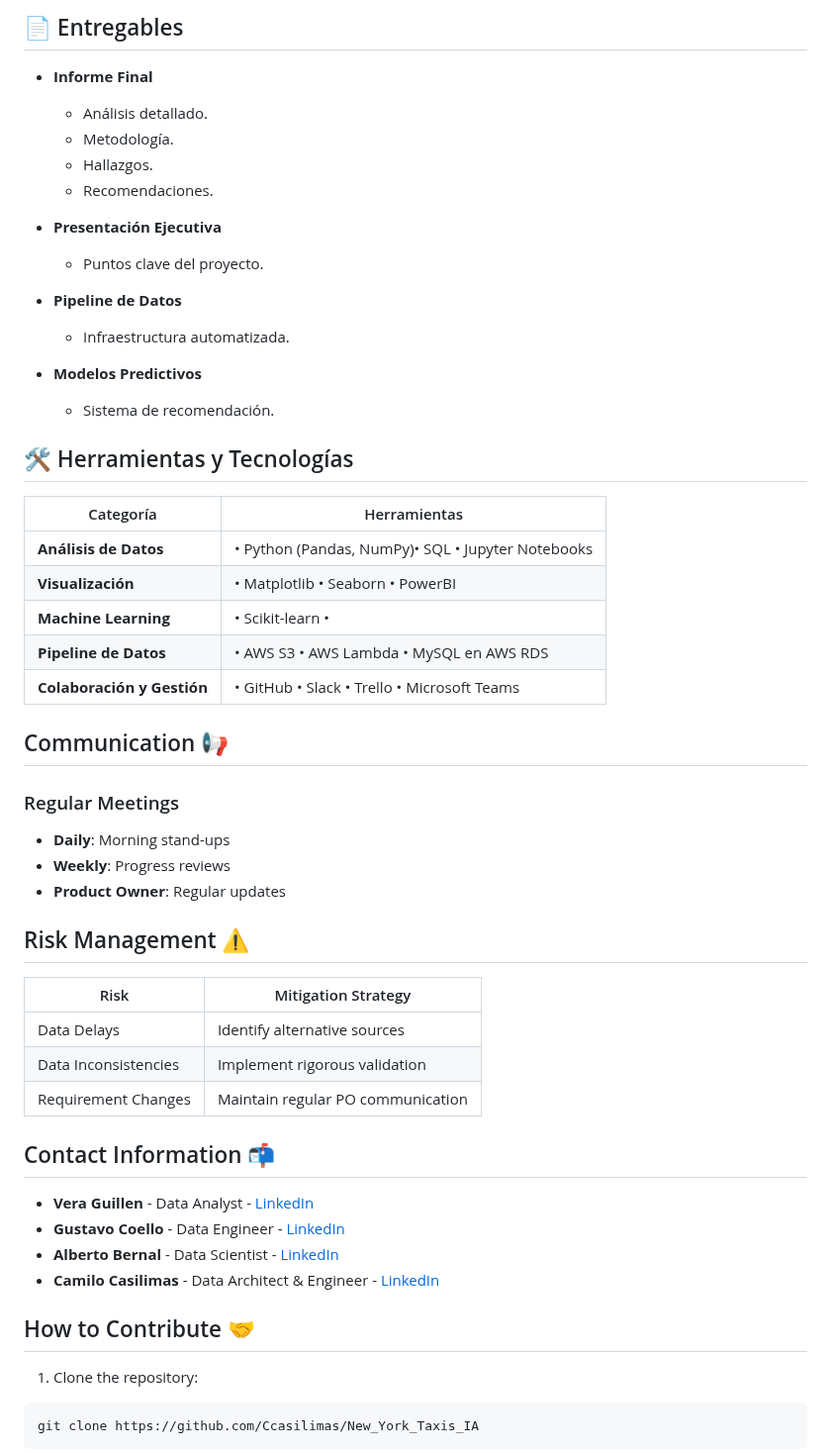
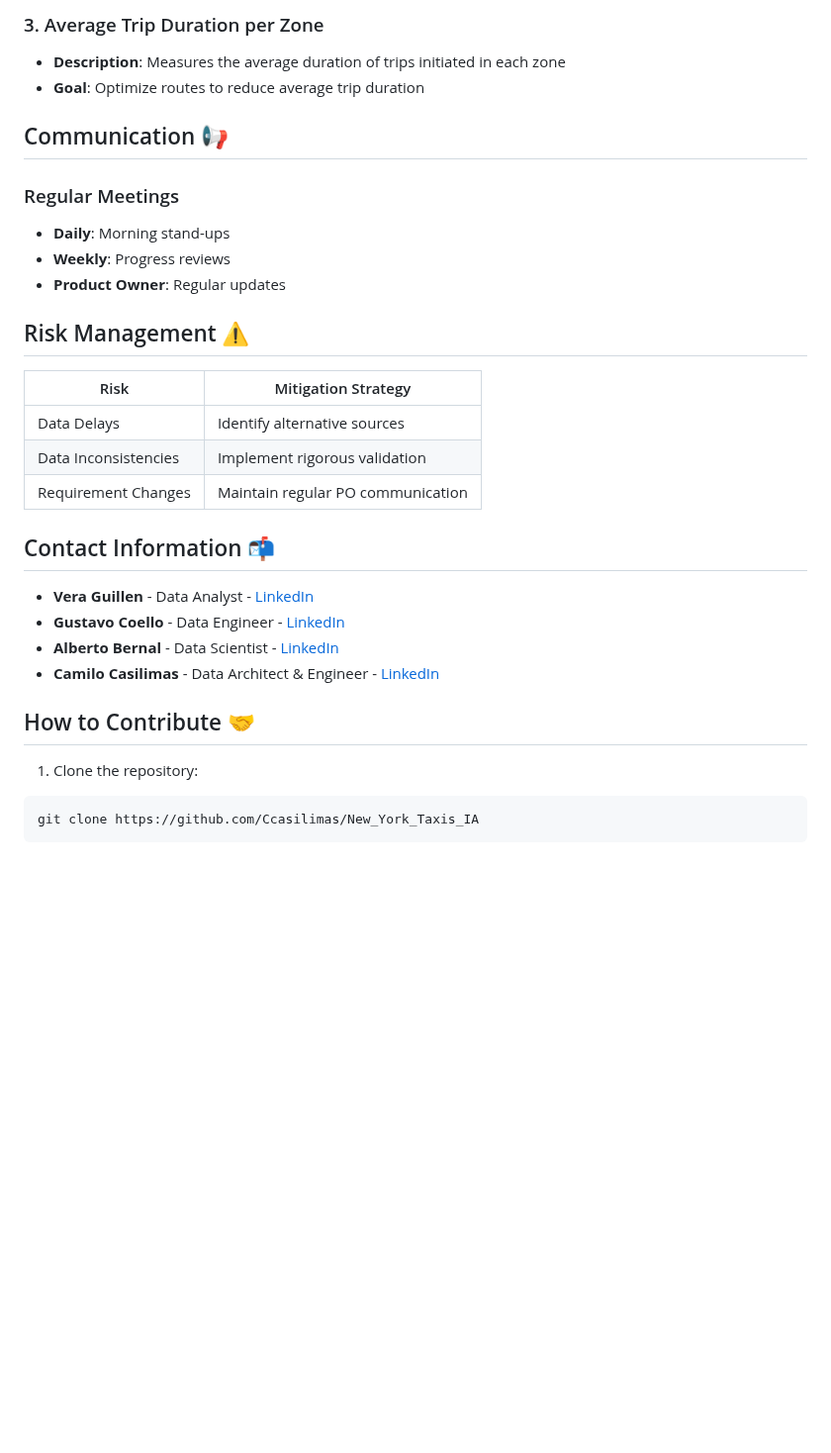
Before and after one commit to Ccasilimas/New_York_Taxis_IA, a Markdown page: README.md, the part around one of its changes. Shown at 99% size. GitHub-like rendering; blank space fills up the shorter version.

````diff
--- a/README.md
+++ b/README.md
@@ -83,40 +56,14 @@ Our recommendation system is based on a linear regression model using historical
-## 📄 Entregables
-
-* **Informe Final**
-  * Análisis detallado.
-  * Metodología.
-  * Hallazgos.
-  * Recomendaciones.
-
-* **Presentación Ejecutiva**
-   * Puntos clave del proyecto.
-
-* **Pipeline de Datos**
-  * Infraestructura automatizada.
-
-* **Modelos Predictivos**
-  * Sistema de recomendación.
-
-
-## 🛠️ Herramientas y Tecnologías
-
-| Categoría             | Herramientas                                  |
-|-----------------------|-----------------------------------------------|
-| **Análisis de Datos** | • Python (Pandas, NumPy)• SQL • Jupyter Notebooks |
-| **Visualización**     | • Matplotlib • Seaborn • PowerBI       |
-| **Machine Learning**  | • Scikit-learn •                |
-| **Pipeline de Datos** | • AWS S3 • AWS Lambda • MySQL en AWS RDS |
-| **Colaboración y Gestión** | • GitHub • Slack • Trello • Microsoft Teams |
+### 3. Average Trip Duration per Zone
+* **Description**: Measures the average duration of trips initiated in each zone
+* **Goal**: Optimize routes to reduce average trip duration
 
 ## Communication 📢
-
 ### Regular Meetings
 * **Daily**: Morning stand-ups
 * **Weekly**: Progress reviews
 * **Product Owner**: Regular updates
 
 ## Risk Management ⚠️
-
 | Risk | Mitigation Strategy |
 |------|-------------------|
 | Data Delays | Identify alternative sources |
@@ -124,14 +71,12 @@ Our recommendation system is based on a linear regression model using historical
 | Requirement Changes | Maintain regular PO communication |
 
 ## Contact Information 📬
-
 * **Vera Guillen** - Data Analyst - [LinkedIn](https://www.linkedin.com/in/vera-guillen-9b464a303/)
 * **Gustavo Coello** - Data Engineer - [LinkedIn](https://www.linkedin.com/in/gustavo-coello-01039b270/)
 * **Alberto Bernal** - Data Scientist - [LinkedIn](https://www.linkedin.com/in/alberto-bernal-duplat-90a283a2/)
 * **Camilo Casilimas** - Data Architect & Engineer - [LinkedIn](https://www.linkedin.com/in/camilo-casilimas/)
 
 ## How to Contribute 🤝
-
 1. Clone the repository:
 ```bash
 git clone https://github.com/Ccasilimas/New_York_Taxis_IA
````
Also changed, not shown: other parts of README.md (+3 -30 lines).
